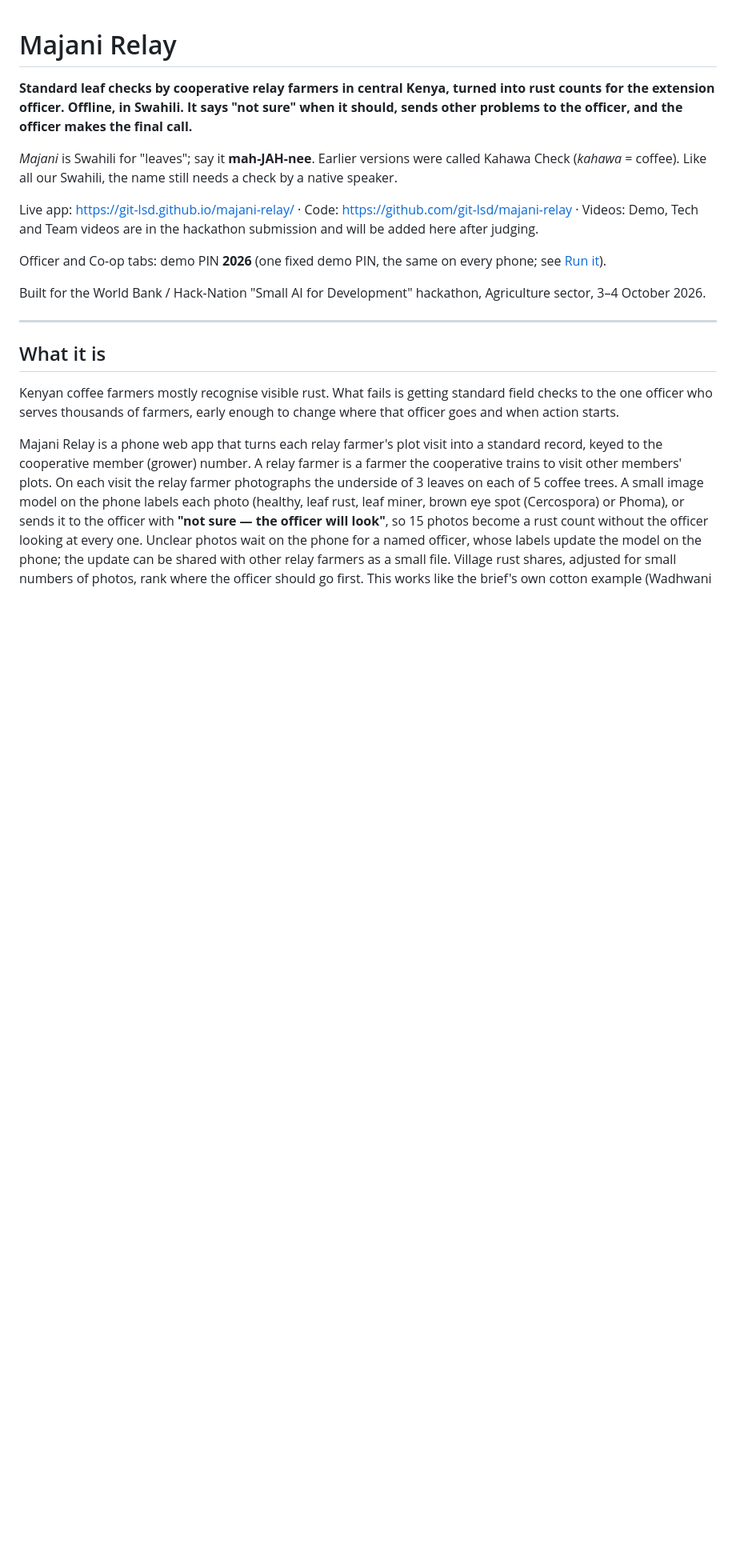
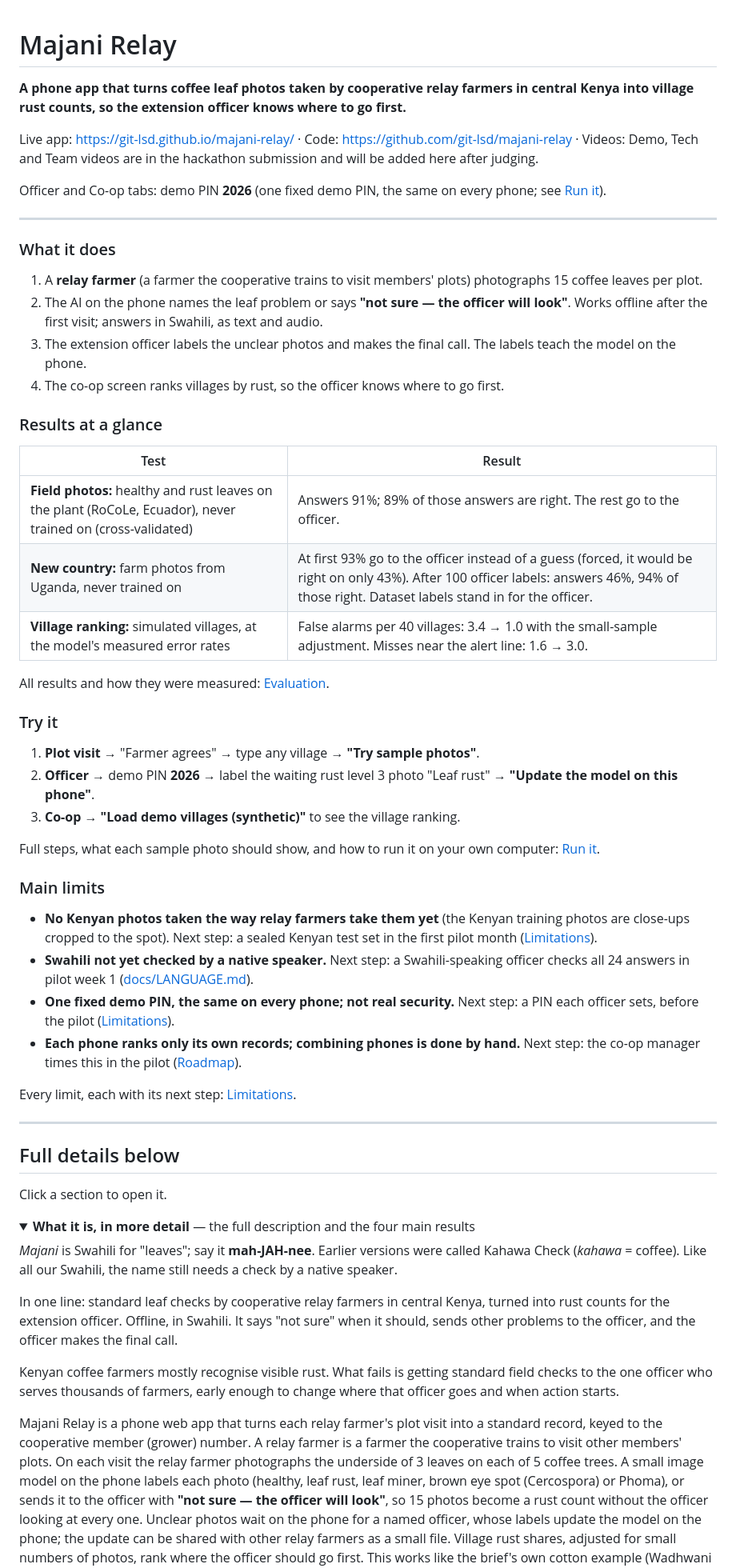
Before and after one commit to Git-lsd/majani-relay, a Markdown page: README.md, the part around one of its changes. Shown at 80% size. GitHub-like rendering; folded sections open; blank space fills up the shorter version.

Commit message:
README: short top summary (what it does, results, try it, main limits); full detail in folded sections
Co-Authored-By: Claude Opus 5.5 <noreply@anthropic.com>

```diff
--- a/README.md
+++ b/README.md
@@ -4,19 +4,59 @@ Generated from docs/templates/README.tmpl.md by ml/fill_docs.py (numbers come fr
 
 # Majani Relay
 
-**Standard leaf checks by cooperative relay farmers in central Kenya, turned into rust counts for the extension officer. Offline, in Swahili. It says "not sure" when it should, sends other problems to the officer, and the officer makes the final call.**
-
-*Majani* is Swahili for "leaves"; say it **mah-JAH-nee**. Earlier versions were called Kahawa Check (*kahawa* = coffee). Like all our Swahili, the name still needs a check by a native speaker.
+**A phone app that turns coffee leaf photos taken by cooperative relay farmers in central Kenya into village rust counts, so the extension officer knows where to go first.**
 
 Live app: https://git-lsd.github.io/majani-relay/ · Code: https://github.com/git-lsd/majani-relay · Videos: Demo, Tech and Team videos are in the hackathon submission and will be added here after judging.
 
 Officer and Co-op tabs: demo PIN **2026** (one fixed demo PIN, the same on every phone; see [Run it](#run-it)).
 
-Built for the World Bank / Hack-Nation "Small AI for Development" hackathon, Agriculture sector, 3–4 October 2026.
+---
+
+### What it does
+
+1. A **relay farmer** (a farmer the cooperative trains to visit members' plots) photographs 15 coffee leaves per plot.
+2. The AI on the phone names the leaf problem or says **"not sure — the officer will look"**. Works offline after the first visit; answers in Swahili, as text and audio.
+3. The extension officer labels the unclear photos and makes the final call. The labels teach the model on the phone.
+4. The co-op screen ranks villages by rust, so the officer knows where to go first.
+
+### Results at a glance
+
+| Test | Result |
+|---|---|
+| **Field photos:** healthy and rust leaves on the plant (RoCoLe, Ecuador), never trained on (cross-validated) | Answers 91%; 89% of those answers are right. The rest go to the officer. |
+| **New country:** farm photos from Uganda, never trained on | At first 93% go to the officer instead of a guess (forced, it would be right on only 43%). After 100 officer labels: answers 46%, 94% of those right. Dataset labels stand in for the officer. |
+| **Village ranking:** simulated villages, at the model's measured error rates | False alarms per 40 villages: 3.4 → 1.0 with the small-sample adjustment. Misses near the alert line: 1.6 → 3.0. |
+
+All results and how they were measured: [Evaluation](#evaluation).
+
+### Try it
+
+1. **Plot visit** → "Farmer agrees" → type any village → **"Try sample photos"**.
+2. **Officer** → demo PIN **2026** → label the waiting rust level 3 photo "Leaf rust" → **"Update the model on this phone"**.
+3. **Co-op** → **"Load demo villages (synthetic)"** to see the village ranking.
+
+Full steps, what each sample photo should show, and how to run it on your own computer: [Run it](#run-it).
+
+### Main limits
+
+- **No Kenyan photos taken the way relay farmers take them yet** (the Kenyan training photos are close-ups cropped to the spot). Next step: a sealed Kenyan test set in the first pilot month ([Limitations](#limitations)).
+- **Swahili not yet checked by a native speaker.** Next step: a Swahili-speaking officer checks all 24 answers in pilot week 1 ([docs/LANGUAGE.md](docs/LANGUAGE.md)).
+- **One fixed demo PIN, the same on every phone; not real security.** Next step: a PIN each officer sets, before the pilot ([Limitations](#limitations)).
+- **Each phone ranks only its own records; combining phones is done by hand.** Next step: the co-op manager times this in the pilot ([Roadmap](#roadmap-not-built)).
+
+Every limit, each with its next step: [Limitations](#limitations).
 
 ---
 
-## What it is
+## Full details below
+
+Click a section to open it.
+
+<details><summary><a name="what-it-is"></a><b>What it is, in more detail</b> — the full description and the four main results</summary>
+
+*Majani* is Swahili for "leaves"; say it **mah-JAH-nee**. Earlier versions were called Kahawa Check (*kahawa* = coffee). Like all our Swahili, the name still needs a check by a native speaker.
+
+In one line: standard leaf checks by cooperative relay farmers in central Kenya, turned into rust counts for the extension officer. Offline, in Swahili. It says "not sure" when it should, sends other problems to the officer, and the officer makes the final call.
 
 Kenyan coffee farmers mostly recognise visible rust. What fails is getting standard field checks to the one officer who serves thousands of farmers, early enough to change where that officer goes and when action starts.
 
```
Also changed, not shown: other parts of README.md (+91 -55 lines).
